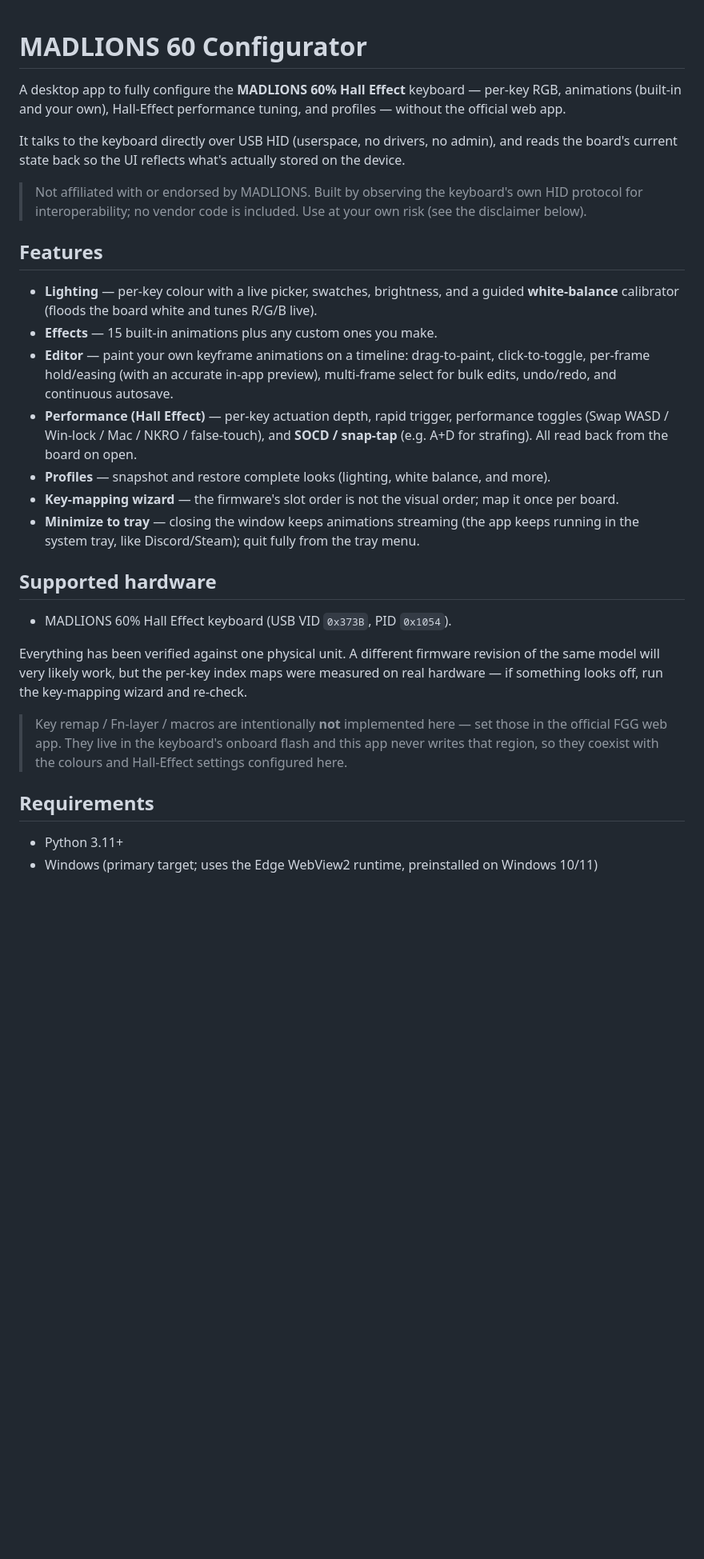
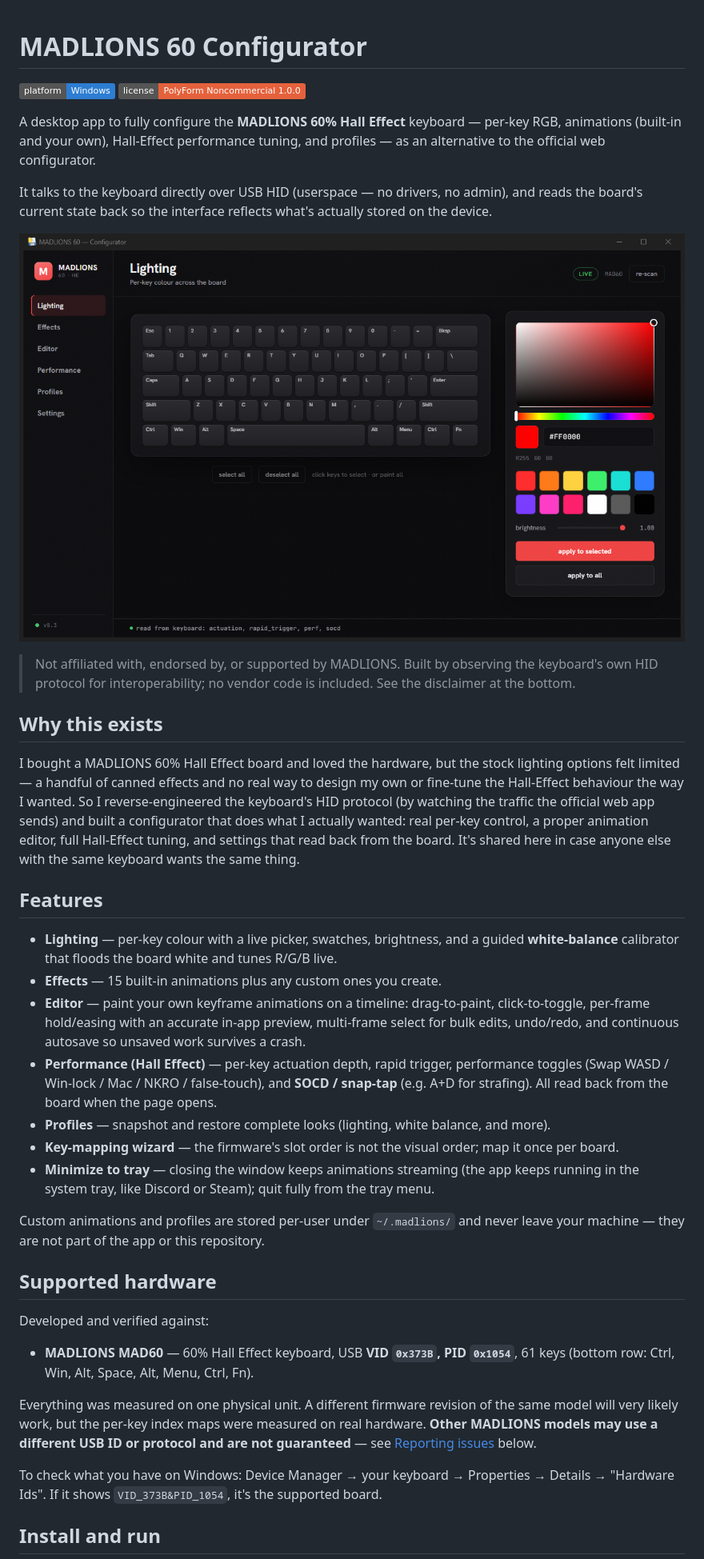
Before and after one commit to sn0wmann1/madlions-configurator, a Markdown page: README.md, the part around the change printed below. Shown: that part at 80% size. Drawn GitHub-style; pictures changed too: docs/screenshot.png (added); badges without logos; blank space fills up the shorter version.

Commit message:
Improve README (motivation, supported hardware, issue guidance) and add a screenshot

```diff
--- a/README.md
+++ b/README.md
@@ -1,45 +1,63 @@
 # MADLIONS 60 Configurator
 
+![platform: Windows](https://img.shields.io/badge/platform-Windows-2d7dd2)
+![license: PolyForm Noncommercial 1.0.0](https://img.shields.io/badge/license-PolyForm%20Noncommercial%201.0.0-e5613c)
+
 A desktop app to fully configure the **MADLIONS 60% Hall Effect** keyboard — per-key RGB,
-animations (built-in and your own), Hall-Effect performance tuning, and profiles — without the
-official web app.
+animations (built-in and your own), Hall-Effect performance tuning, and profiles — as an
+alternative to the official web configurator.
 
-It talks to the keyboard directly over USB HID (userspace, no drivers, no admin), and reads the
-board's current state back so the UI reflects what's actually stored on the device.
+It talks to the keyboard directly over USB HID (userspace — no drivers, no admin), and reads the
+board's current state back so the interface reflects what's actually stored on the device.
 
-> Not affiliated with or endorsed by MADLIONS. Built by observing the keyboard's own HID protocol
-> for interoperability; no vendor code is included. Use at your own risk (see the disclaimer below).
+![Screenshot of the Lighting view](docs/screenshot.png)
+
+> Not affiliated with, endorsed by, or supported by MADLIONS. Built by observing the keyboard's own
+> HID protocol for interoperability; no vendor code is included. See the disclaimer at the bottom.
+
+## Why this exists
+
+I bought a MADLIONS 60% Hall Effect board and loved the hardware, but the stock lighting options
+felt limited — a handful of canned effects and no real way to design my own or fine-tune the
+Hall-Effect behaviour the way I wanted. So I reverse-engineered the keyboard's HID protocol (by
+watching the traffic the official web app sends) and built a configurator that does what I actually
+wanted: real per-key control, a proper animation editor, full Hall-Effect tuning, and settings that
+read back from the board. It's shared here in case anyone else with the same keyboard wants the
+same thing.
 
 ## Features
 
 - **Lighting** — per-key colour with a live picker, swatches, brightness, and a guided
-  **white-balance** calibrator (floods the board white and tunes R/G/B live).
-- **Effects** — 15 built-in animations plus any custom ones you make.
+  **white-balance** calibrator that floods the board white and tunes R/G/B live.
+- **Effects** — 15 built-in animations plus any custom ones you create.
 - **Editor** — paint your own keyframe animations on a timeline: drag-to-paint, click-to-toggle,
-  per-frame hold/easing (with an accurate in-app preview), multi-frame select for bulk edits,
-  undo/redo, and continuous autosave.
+  per-frame hold/easing with an accurate in-app preview, multi-frame select for bulk edits,
+  undo/redo, and continuous autosave so unsaved work survives a crash.
 - **Performance (Hall Effect)** — per-key actuation depth, rapid trigger, performance toggles
   (Swap WASD / Win-lock / Mac / NKRO / false-touch), and **SOCD / snap-tap** (e.g. A+D for
-  strafing). All read back from the board on open.
+  strafing). All read back from the board when the page opens.
 - **Profiles** — snapshot and restore complete looks (lighting, white balance, and more).
 - **Key-mapping wizard** — the firmware's slot order is not the visual order; map it once per board.
 - **Minimize to tray** — closing the window keeps animations streaming (the app keeps running in
-  the system tray, like Discord/Steam); quit fully from the tray menu.
+  the system tray, like Discord or Steam); quit fully from the tray menu.
+
+Custom animations and profiles are stored per-user under `~/.madlions/` and never leave your
+machine — they are not part of the app or this repository.
 
 ## Supported hardware
 
-- MADLIONS 60% Hall Effect keyboard (USB VID `0x373B`, PID `0x1054`).
+Developed and verified against:
 
-Everything has been verified against one physical unit. A different firmware revision of the same
-model will very likely work, but the per-key index maps were measured on real hardware — if
-something looks off, run the key-mapping wizard and re-check.
+- **MADLIONS MAD60** — 60% Hall Effect keyboard, USB **VID `0x373B`, PID `0x1054`**, 61 keys
+  (bottom row: Ctrl, Win, Alt, Space, Alt, Menu, Ctrl, Fn).
 
-> Key remap / Fn-layer / macros are intentionally **not** implemented here — set those in the
-> official FGG web app. They live in the keyboard's onboard flash and this app never writes that
-> region, so they coexist with the colours and Hall-Effect settings configured here.
+Everything was measured on one physical unit. A different firmware revision of the same model will
+very likely work, but the per-key index maps were measured on real hardware. **Other MADLIONS
+models may use a different USB ID or protocol and are not guaranteed** — see
+[Reporting issues](#reporting-issues--other-models) below.
 
-## Requirements
+To check what you have on Windows: Device Manager → your keyboard → Properties → Details →
+"Hardware Ids". If it shows `VID_373B&PID_1054`, it's the supported board.
 
-- Python 3.11+
-- Windows (primary target; uses the Edge WebView2 runtime, preinstalled on Windows 10/11)
+## Install and run
 
```
Also changed, not shown: other parts of README.md (+49 -17 lines).
